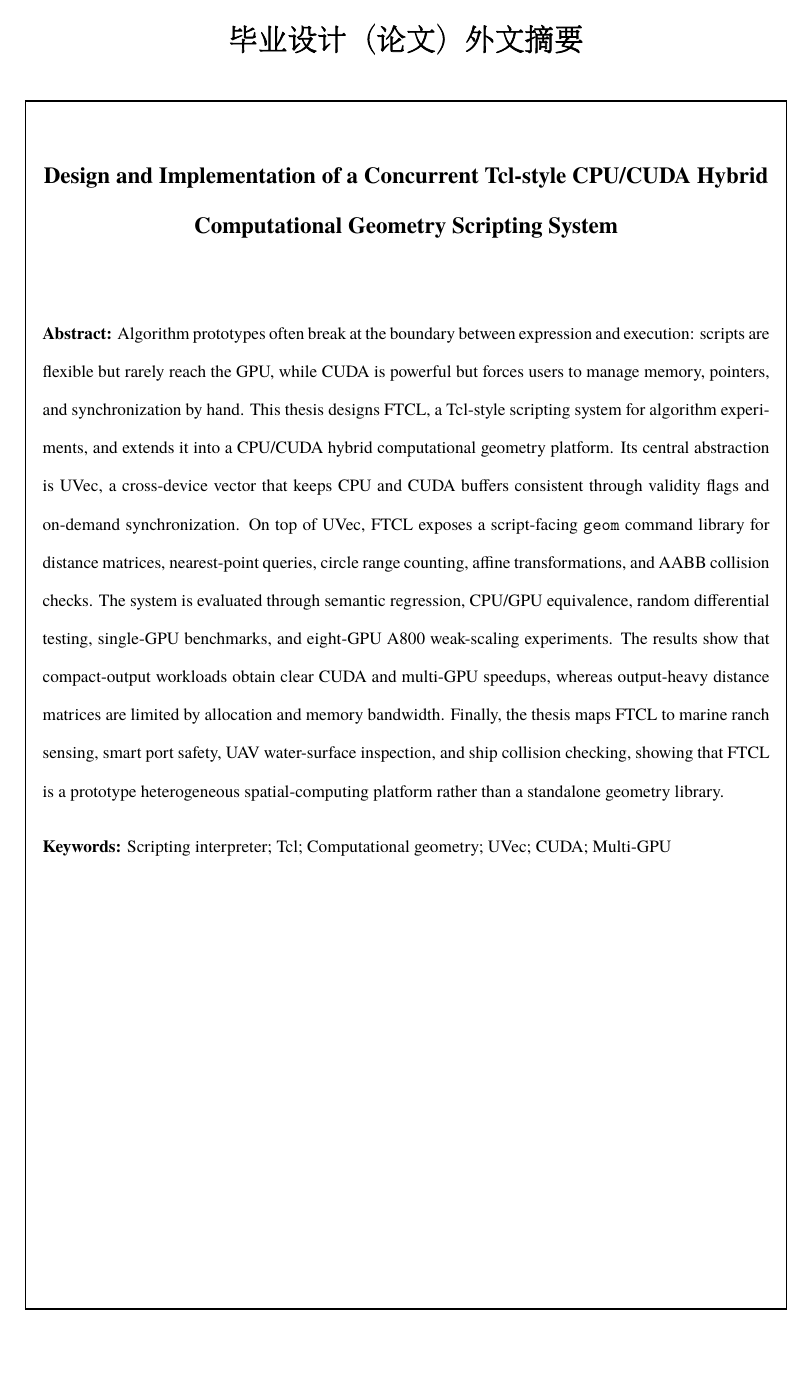
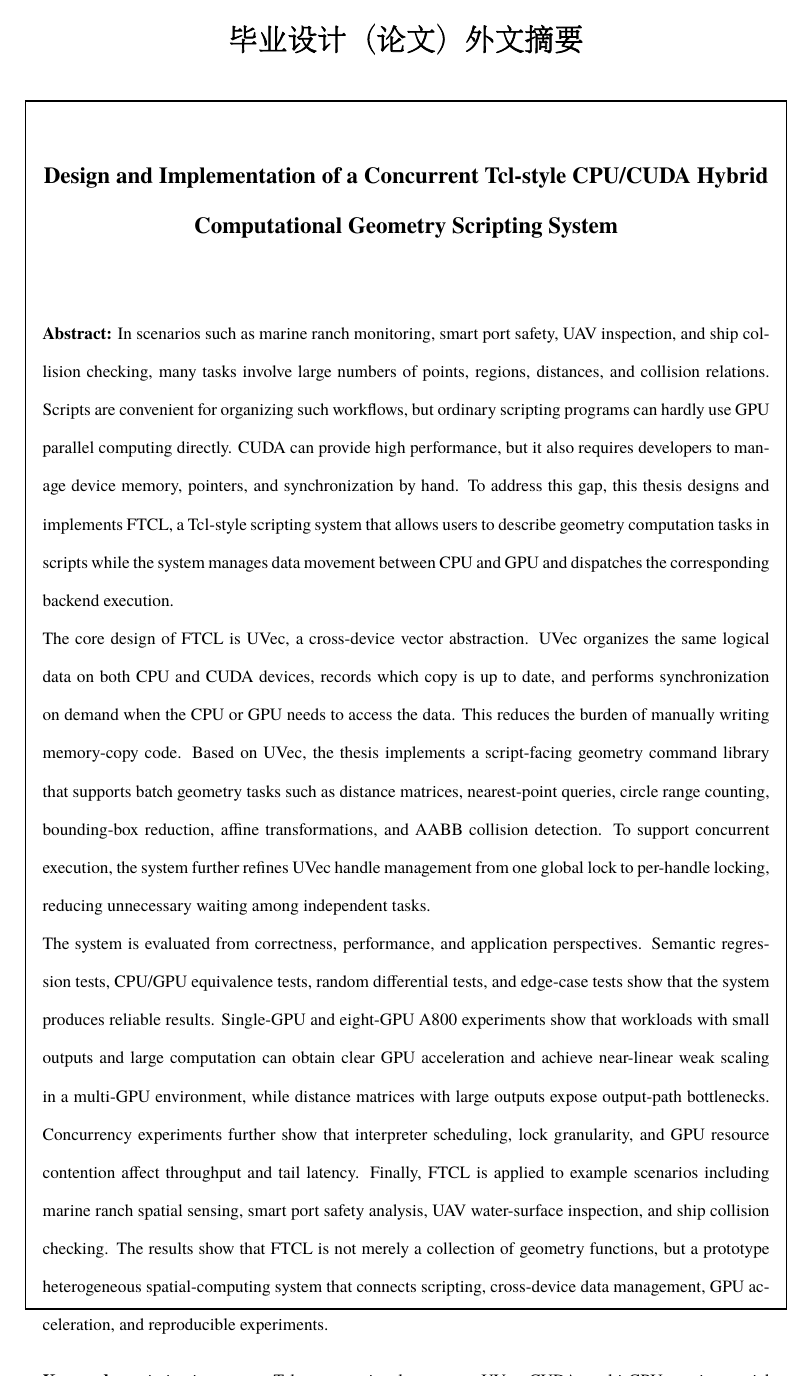
Before and after one commit to homer-fang/ftcl, a LaTeX thesis (main.tex): page 4 of 65. Compiled offline with XeLaTeX; a missing font is replaced by an installed copy or a similar font.

Commit message:
docs: change the abstract

```diff
--- a/main.tex
+++ b/main.tex
@@ -15,9 +19,13 @@
 \end{cnabstract}
 
 \begin{enabstract}
-\enabstracttext{Algorithm prototypes often break at the boundary between expression and execution: scripts are flexible but rarely reach the GPU, while CUDA is powerful but forces users to manage memory, pointers, and synchronization by hand. This thesis designs FTCL, a Tcl-style scripting system for algorithm experiments, and extends it into a CPU/CUDA hybrid computational geometry platform. Its central abstraction is UVec, a cross-device vector that keeps CPU and CUDA buffers consistent through validity flags and on-demand synchronization. On top of UVec, FTCL exposes a script-facing \texttt{geom} command library for distance matrices, nearest-point queries, circle range counting, affine transformations, and AABB collision checks. The system is evaluated through semantic regression, CPU/GPU equivalence, random differential testing, single-GPU benchmarks, and eight-GPU A800 weak-scaling experiments. The results show that compact-output workloads obtain clear CUDA and multi-GPU speedups, whereas output-heavy distance matrices are limited by allocation and memory bandwidth. Finally, the thesis maps FTCL to marine ranch sensing, smart port safety, UAV water-surface inspection, and ship collision checking, showing that FTCL is a prototype heterogeneous spatial-computing platform rather than a standalone geometry library.}
+\enabstracttext{In scenarios such as marine ranch monitoring, smart port safety, UAV inspection, and ship collision checking, many tasks involve large numbers of points, regions, distances, and collision relations. Scripts are convenient for organizing such workflows, but ordinary scripting programs can hardly use GPU parallel computing directly. CUDA can provide high performance, but it also requires developers to manage device memory, pointers, and synchronization by hand. To address this gap, this thesis designs and implements FTCL, a Tcl-style scripting system that allows users to describe geometry computation tasks in scripts while the system manages data movement between CPU and GPU and dispatches the corresponding backend execution.
 
-\enkeywords{Scripting interpreter; Tcl; Computational geometry; UVec; CUDA; Multi-GPU}
+The core design of FTCL is UVec, a cross-device vector abstraction. UVec organizes the same logical data on both CPU and CUDA devices, records which copy is up to date, and performs synchronization on demand when the CPU or GPU needs to access the data. This reduces the burden of manually writing memory-copy code. Based on UVec, the thesis implements a script-facing geometry command library that supports batch geometry tasks such as distance matrices, nearest-point queries, circle range counting, bounding-box reduction, affine transformations, and AABB collision detection. To support concurrent execution, the system further refines UVec handle management from one global lock to per-handle locking, reducing unnecessary waiting among independent tasks.
+
+The system is evaluated from correctness, performance, and application perspectives. Semantic regression tests, CPU/GPU equivalence tests, random differential tests, and edge-case tests show that the system produces reliable results. Single-GPU and eight-GPU A800 experiments show that workloads with small outputs and large computation can obtain clear GPU acceleration and achieve near-linear weak scaling in a multi-GPU environment, while distance matrices with large outputs expose output-path bottlenecks. Concurrency experiments further show that interpreter scheduling, lock granularity, and GPU resource contention affect throughput and tail latency. Finally, FTCL is applied to example scenarios including marine ranch spatial sensing, smart port safety analysis, UAV water-surface inspection, and ship collision checking. The results show that FTCL is not merely a collection of geometry functions, but a prototype heterogeneous spatial-computing system that connects scripting, cross-device data management, GPU acceleration, and reproducible experiments.}
+
+\enkeywords{scripting interpreter; Tcl; computational geometry; UVec; CUDA; multi-GPU; marine spatial computing}
 \end{enabstract}
 
 \tableofcontents
```
Also changed, not shown: main.tex (8 more changed lines).
